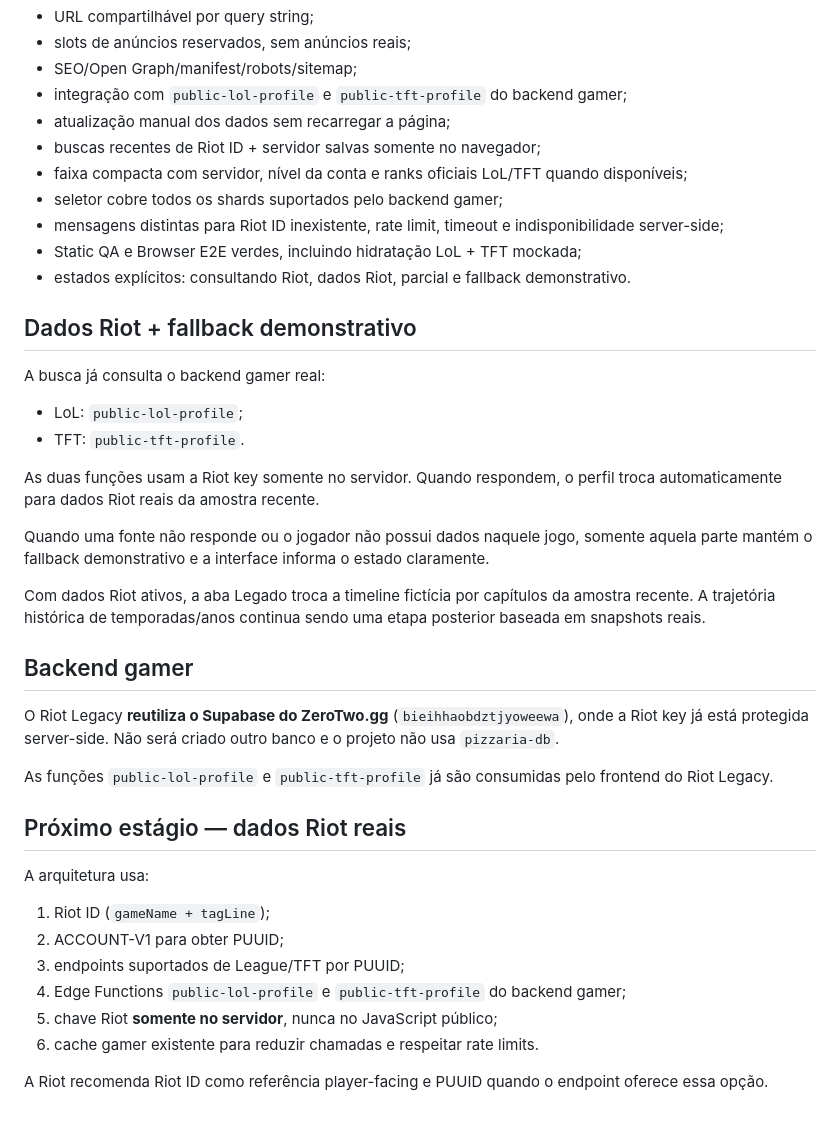
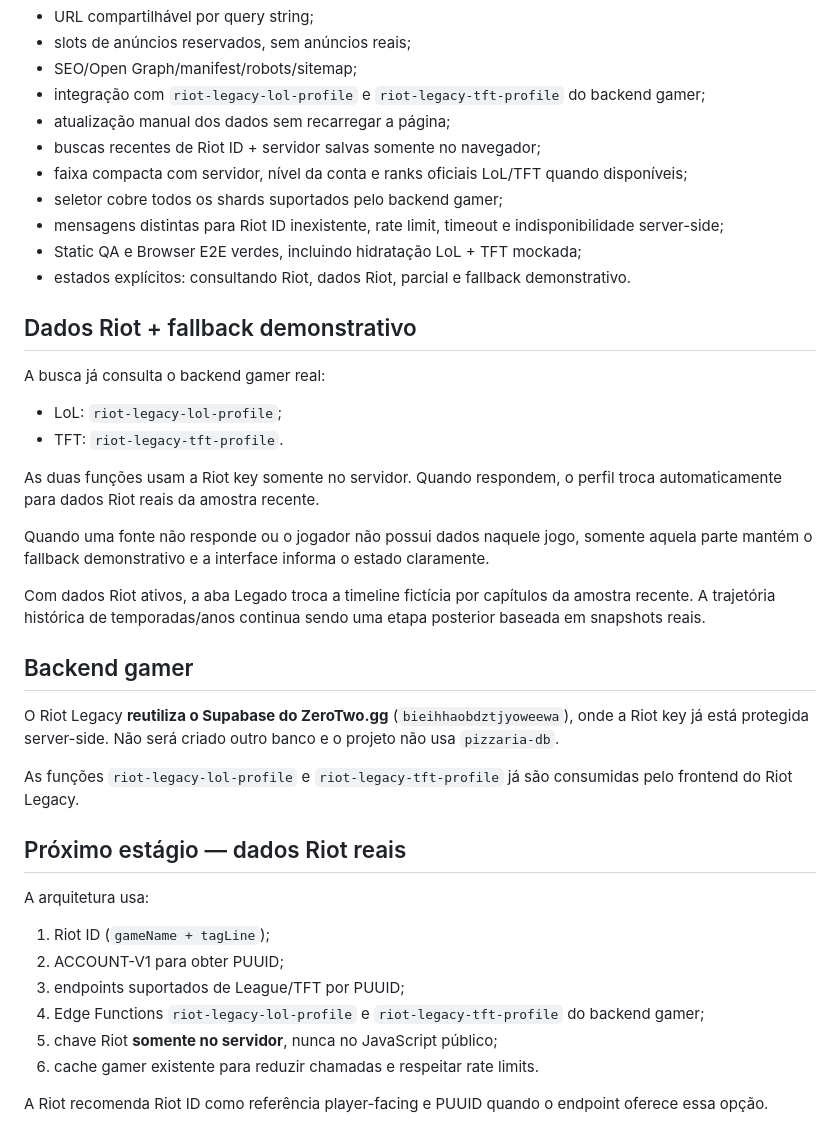
Before and after one commit to HelioConde/riot-legacy, a Markdown page: README.md, the part around the change. Drawn GitHub-style.

Commit message:
docs: align architecture with dedicated Riot Legacy backends

```diff
--- a/README.md
+++ b/README.md
@@ -23,7 +23,7 @@ O Riot Legacy não quer ser outro tracker cheio de tabelas. A proposta é transf
 - URL compartilhável por query string;
 - slots de anúncios reservados, sem anúncios reais;
 - SEO/Open Graph/manifest/robots/sitemap;
-- integração com `public-lol-profile` e `public-tft-profile` do backend gamer;
+- integração com `riot-legacy-lol-profile` e `riot-legacy-tft-profile` do backend gamer;
 - atualização manual dos dados sem recarregar a página;
 - buscas recentes de Riot ID + servidor salvas somente no navegador;
 - faixa compacta com servidor, nível da conta e ranks oficiais LoL/TFT quando disponíveis;
@@ -36,8 +36,8 @@ O Riot Legacy não quer ser outro tracker cheio de tabelas. A proposta é transf
 
 A busca já consulta o backend gamer real:
 
-- LoL: `public-lol-profile`;
-- TFT: `public-tft-profile`.
+- LoL: `riot-legacy-lol-profile`;
+- TFT: `riot-legacy-tft-profile`.
 
 As duas funções usam a Riot key somente no servidor. Quando respondem, o perfil troca automaticamente para dados Riot reais da amostra recente.
 
@@ -49,7 +49,7 @@ Com dados Riot ativos, a aba Legado troca a timeline fictícia por capítulos da
 
 O Riot Legacy **reutiliza o Supabase do ZeroTwo.gg** (`bieihhaobdztjyoweewa`), onde a Riot key já está protegida server-side. Não será criado outro banco e o projeto não usa `pizzaria-db`.
 
-As funções `public-lol-profile` e `public-tft-profile` já são consumidas pelo frontend do Riot Legacy.
+As funções `riot-legacy-lol-profile` e `riot-legacy-tft-profile` já são consumidas pelo frontend do Riot Legacy.
 
 ## Próximo estágio — dados Riot reais
 
@@ -58,7 +58,7 @@ A arquitetura usa:
 1. Riot ID (`gameName + tagLine`);
 2. ACCOUNT-V1 para obter PUUID;
 3. endpoints suportados de League/TFT por PUUID;
-4. Edge Functions `public-lol-profile` e `public-tft-profile` do backend gamer;
+4. Edge Functions `riot-legacy-lol-profile` e `riot-legacy-tft-profile` do backend gamer;
 5. chave Riot **somente no servidor**, nunca no JavaScript público;
 6. cache gamer existente para reduzir chamadas e respeitar rate limits.
 
```
